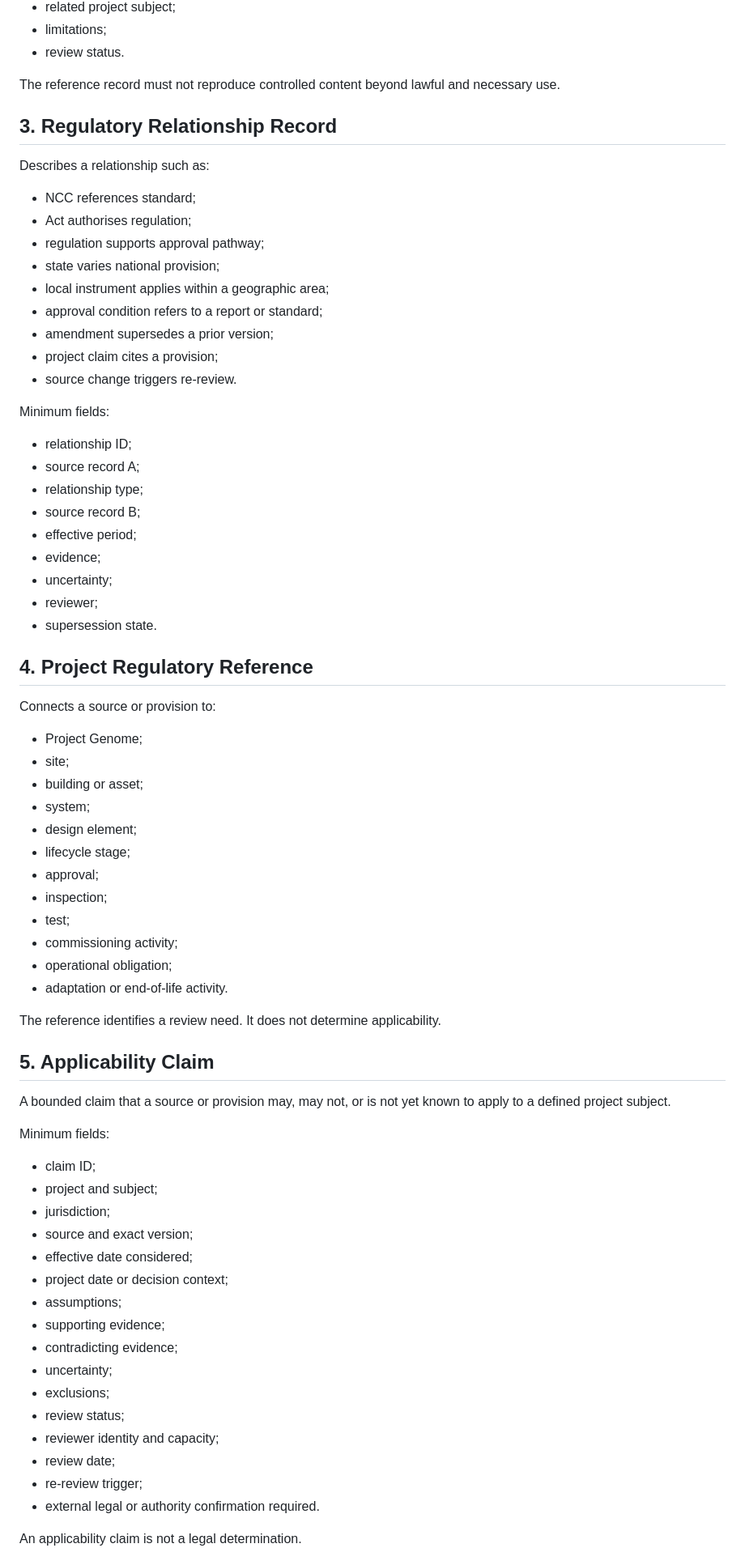
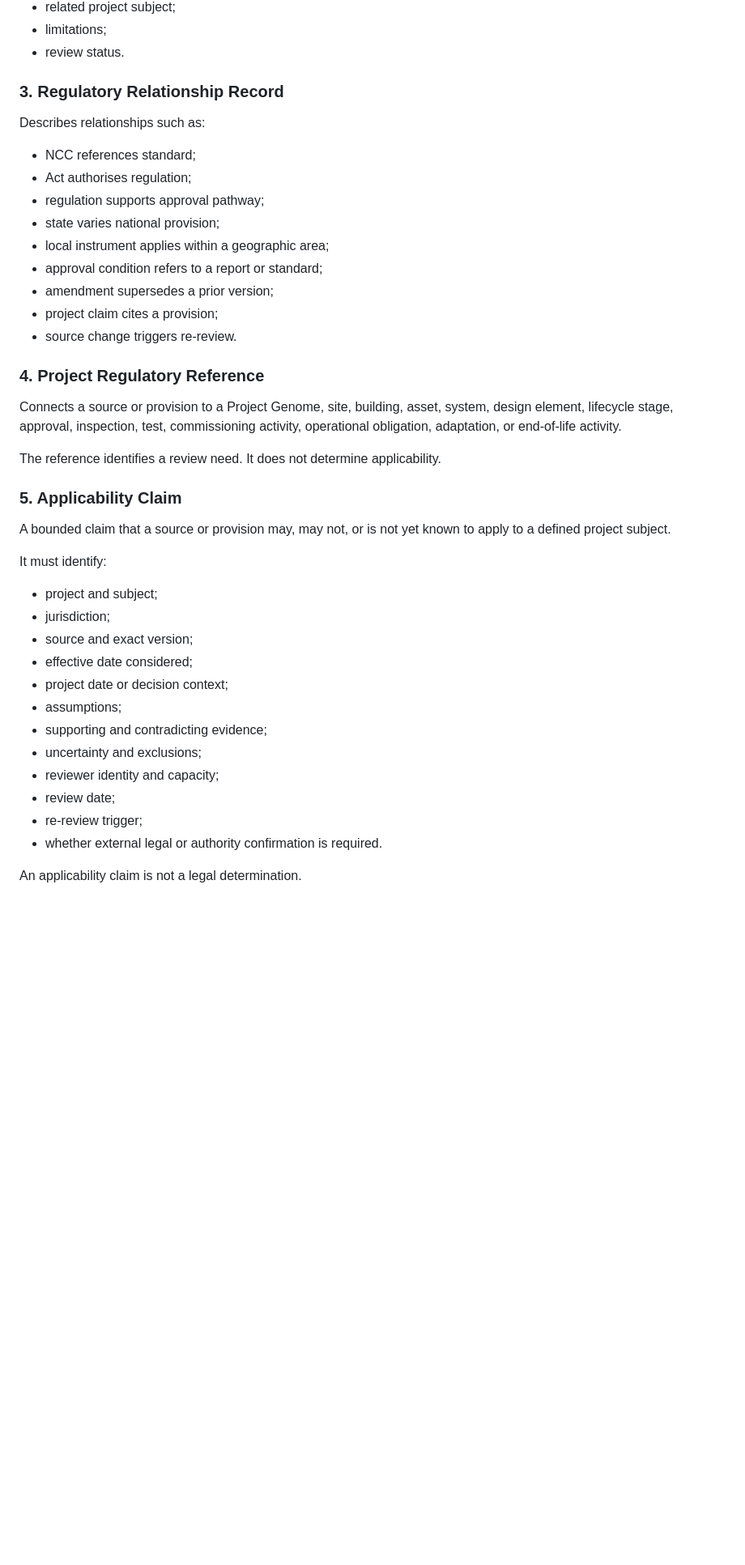
Before and after one commit to simon947161/BuildingOS, a Markdown page: docs/BUILDINGOS_RKL_1_SOURCE_GOVERNANCE_AND_INFORMATION_ARCHITECTURE.md, the part around one of its changes. Shown at 81% size. Rendered like a GitHub page; blank space fills up the shorter version.

```diff
--- a/docs/BUILDINGOS_RKL_1_SOURCE_GOVERNANCE_AND_INFORMATION_ARCHITECTURE.md
+++ b/docs/BUILDINGOS_RKL_1_SOURCE_GOVERNANCE_AND_INFORMATION_ARCHITECTURE.md
@@ -238,11 +259,9 @@ Minimum fields:
 - limitations;
 - review status.
 
-The reference record must not reproduce controlled content beyond lawful and necessary use.
+### 3. Regulatory Relationship Record
 
-## 3. Regulatory Relationship Record
-
-Describes a relationship such as:
+Describes relationships such as:
 
 - NCC references standard;
 - Act authorises regulation;
@@ -254,59 +273,30 @@ Describes a relationship such as:
 - project claim cites a provision;
 - source change triggers re-review.
 
-Minimum fields:
+### 4. Project Regulatory Reference
 
-- relationship ID;
-- source record A;
-- relationship type;
-- source record B;
-- effective period;
-- evidence;
-- uncertainty;
-- reviewer;
-- supersession state.
-
-## 4. Project Regulatory Reference
-
-Connects a source or provision to:
-
-- Project Genome;
-- site;
-- building or asset;
-- system;
-- design element;
-- lifecycle stage;
-- approval;
-- inspection;
-- test;
-- commissioning activity;
-- operational obligation;
-- adaptation or end-of-life activity.
+Connects a source or provision to a Project Genome, site, building, asset, system, design element, lifecycle stage, approval, inspection, test, commissioning activity, operational obligation, adaptation, or end-of-life activity.
 
 The reference identifies a review need. It does not determine applicability.
 
-## 5. Applicability Claim
+### 5. Applicability Claim
 
 A bounded claim that a source or provision may, may not, or is not yet known to apply to a defined project subject.
 
-Minimum fields:
+It must identify:
 
-- claim ID;
 - project and subject;
 - jurisdiction;
 - source and exact version;
 - effective date considered;
 - project date or decision context;
 - assumptions;
-- supporting evidence;
-- contradicting evidence;
-- uncertainty;
-- exclusions;
-- review status;
+- supporting and contradicting evidence;
+- uncertainty and exclusions;
 - reviewer identity and capacity;
 - review date;
 - re-review trigger;
-- external legal or authority confirmation required.
+- whether external legal or authority confirmation is required.
 
 An applicability claim is not a legal determination.
 
```
Also changed, not shown: other parts of docs/BUILDINGOS_RKL_1_SOURCE_GOVERNANCE_AND_INFORMATION_ARCHITECTURE.md (+128 -140 lines).
